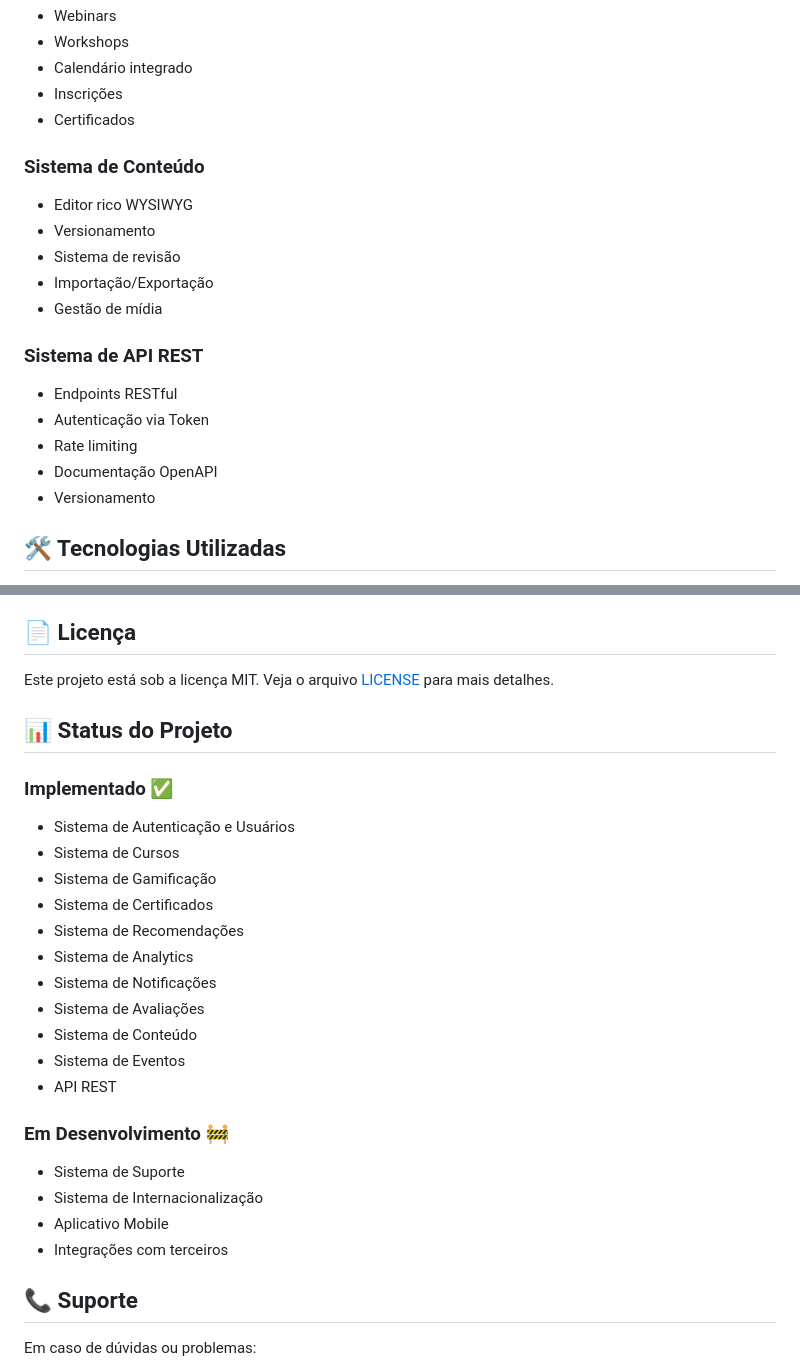
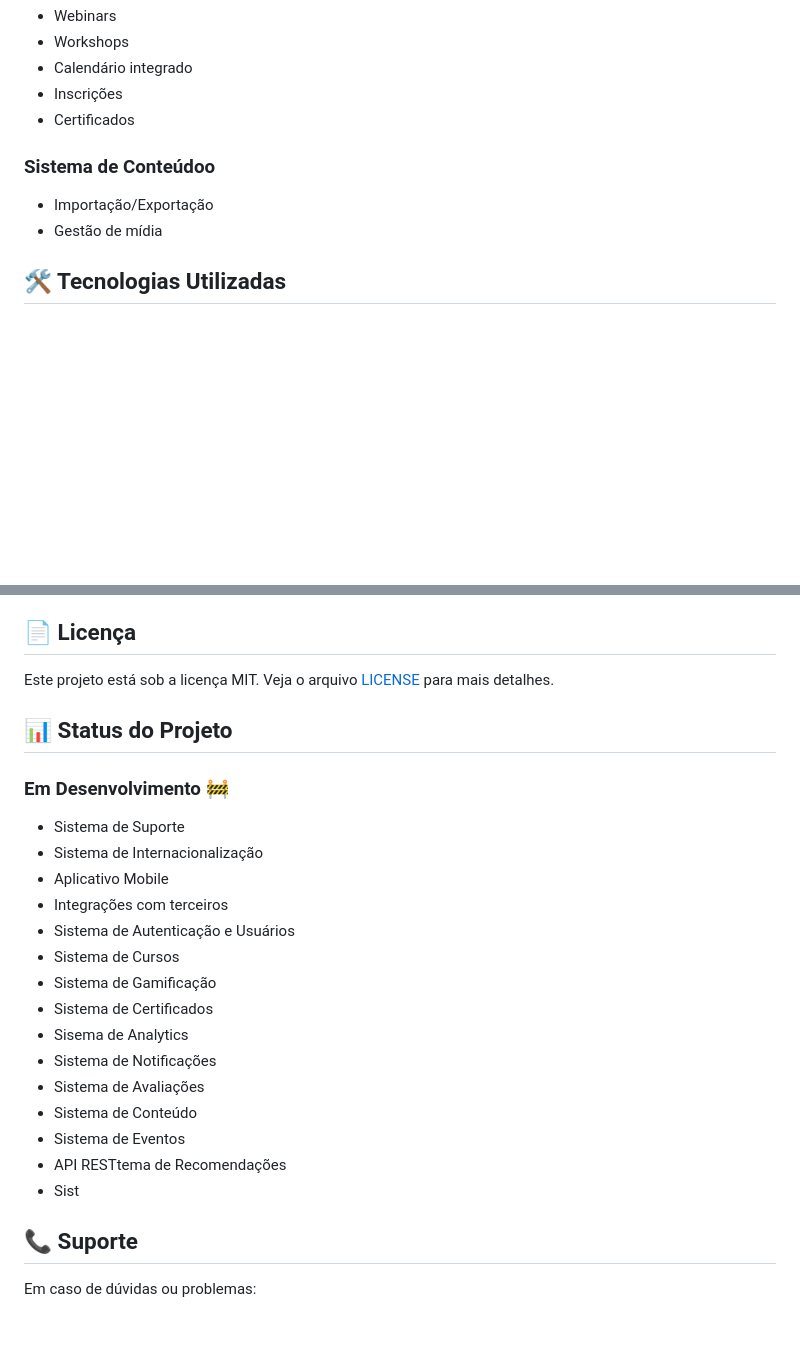
Before and after one commit to robertorondineli/LMS, a Markdown page: README.md, 2 parts joined by grey strips. Drawn GitHub-style; blank space fills up the shorter version.

```diff
--- a/README.md
+++ b/README.md
@@ -42,19 +42,9 @@ Este sistema foi baseado no conceito de LMS (Learning Management System), ou Sis
 - Inscrições
 - Certificados
 
-### Sistema de Conteúdo
-- Editor rico WYSIWYG
-- Versionamento
-- Sistema de revisão
+### Sistema de Conteúdoo
 - Importação/Exportação
 - Gestão de mídia
-
-### Sistema de API REST
-- Endpoints RESTful
-- Autenticação via Token
-- Rate limiting
-- Documentação OpenAPI
-- Versionamento
 
 ## 🛠️ Tecnologias Utilizadas
 
@@ -172,24 +162,22 @@ Este projeto está sob a licença MIT. Veja o arquivo [LICENSE](LICENSE) para ma
 
 ## 📊 Status do Projeto
 
-### Implementado ✅
-- Sistema de Autenticação e Usuários
-- Sistema de Cursos
-- Sistema de Gamificação
-- Sistema de Certificados
-- Sistema de Recomendações
-- Sistema de Analytics
-- Sistema de Notificações
-- Sistema de Avaliações
-- Sistema de Conteúdo
-- Sistema de Eventos
-- API REST
-
 ### Em Desenvolvimento 🚧
 - Sistema de Suporte
 - Sistema de Internacionalização
 - Aplicativo Mobile
 - Integrações com terceiros
+- Sistema de Autenticação e Usuários
+- Sistema de Cursos
+- Sistema de Gamificação
+- Sistema de Certificados
+- Sisema de Analytics
+- Sistema de Notificações
+- Sistema de Avaliações
+- Sistema de Conteúdo
+- Sistema de Eventos
+- API RESTtema de Recomendações
+- Sist
 
 ## 📞 Suporte
 
```
